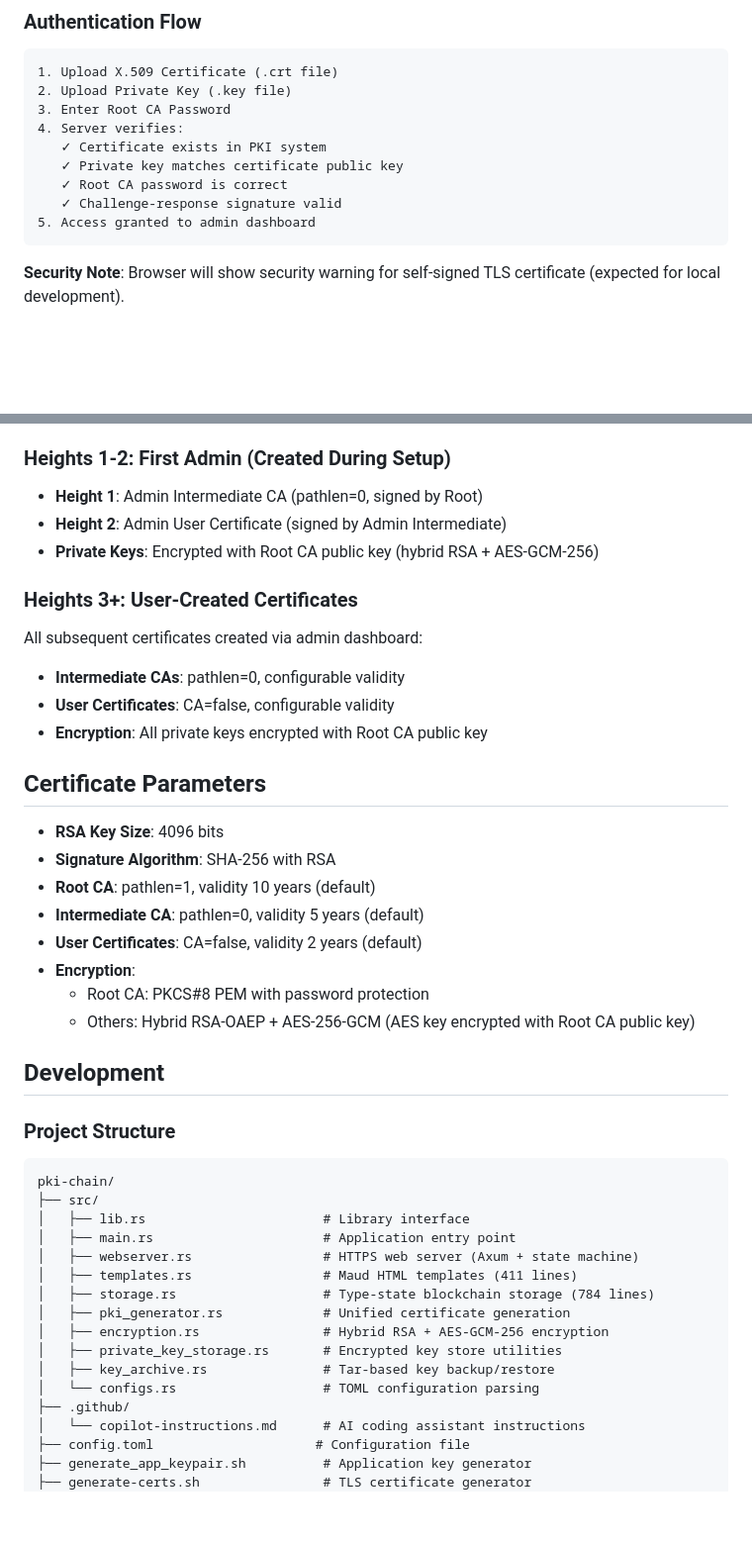
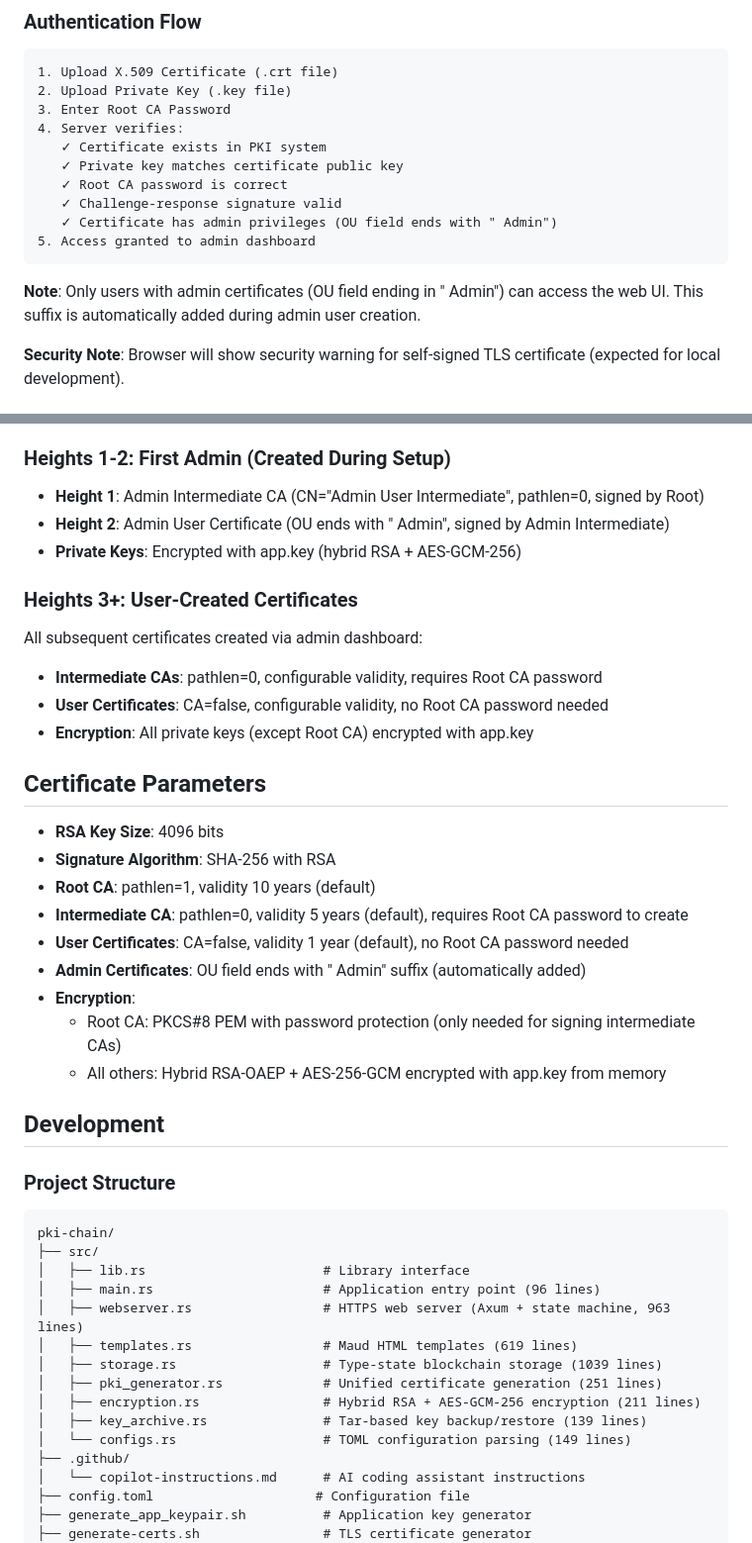
Before and after one commit to jessethepro/pki-chain, a Markdown page: README.md, 2 parts joined by grey strips. Shown at 99% size. Drawn GitHub-style; blank space fills up the shorter version.

````diff
--- a/README.md
+++ b/README.md
@@ -110,8 +113,11 @@ Access the web application at **https://127.0.0.1:3000**
    ✓ Private key matches certificate public key
    ✓ Root CA password is correct
    ✓ Challenge-response signature valid
+   ✓ Certificate has admin privileges (OU field ends with " Admin")
 5. Access granted to admin dashboard
 ```
+
+**Note**: Only users with admin certificates (OU field ending in " Admin") can access the web UI. This suffix is automatically added during admin user creation.
 
 **Security Note**: Browser will show security warning for self-signed TLS certificate (expected for local development).
 
@@ -374,26 +392,27 @@ On first run, the web interface guides you through initialization:
 - **Storage**: Private key stored as password-protected PKCS#8 PEM in blockchain
 
 ### Heights 1-2: First Admin (Created During Setup)
-- **Height 1**: Admin Intermediate CA (pathlen=0, signed by Root)
-- **Height 2**: Admin User Certificate (signed by Admin Intermediate)
-- **Private Keys**: Encrypted with Root CA public key (hybrid RSA + AES-GCM-256)
+- **Height 1**: Admin Intermediate CA (CN="Admin User Intermediate", pathlen=0, signed by Root)
+- **Height 2**: Admin User Certificate (OU ends with " Admin", signed by Admin Intermediate)
+- **Private Keys**: Encrypted with app.key (hybrid RSA + AES-GCM-256)
 
 ### Heights 3+: User-Created Certificates
 All subsequent certificates created via admin dashboard:
-- **Intermediate CAs**: pathlen=0, configurable validity
-- **User Certificates**: CA=false, configurable validity
-- **Encryption**: All private keys encrypted with Root CA public key
+- **Intermediate CAs**: pathlen=0, configurable validity, requires Root CA password
+- **User Certificates**: CA=false, configurable validity, no Root CA password needed
+- **Encryption**: All private keys (except Root CA) encrypted with app.key
 
 ## Certificate Parameters
 
 - **RSA Key Size**: 4096 bits
 - **Signature Algorithm**: SHA-256 with RSA
 - **Root CA**: pathlen=1, validity 10 years (default)
-- **Intermediate CA**: pathlen=0, validity 5 years (default)
-- **User Certificates**: CA=false, validity 2 years (default)
+- **Intermediate CA**: pathlen=0, validity 5 years (default), requires Root CA password to create
+- **User Certificates**: CA=false, validity 1 year (default), no Root CA password needed
+- **Admin Certificates**: OU field ends with " Admin" suffix (automatically added)
 - **Encryption**:
-  - Root CA: PKCS#8 PEM with password protection
-  - Others: Hybrid RSA-OAEP + AES-256-GCM (AES key encrypted with Root CA public key)
+  - Root CA: PKCS#8 PEM with password protection (only needed for signing intermediate CAs)
+  - All others: Hybrid RSA-OAEP + AES-256-GCM encrypted with app.key from memory
 
 ## Development
 
@@ -403,15 +422,14 @@ All subsequent certificates created via admin dashboard:
 pki-chain/
 ├── src/
 │   ├── lib.rs                       # Library interface
-│   ├── main.rs                      # Application entry point
-│   ├── webserver.rs                 # HTTPS web server (Axum + state machine)
-│   ├── templates.rs                 # Maud HTML templates (411 lines)
-│   ├── storage.rs                   # Type-state blockchain storage (784 lines)
-│   ├── pki_generator.rs             # Unified certificate generation
-│   ├── encryption.rs                # Hybrid RSA + AES-GCM-256 encryption
-│   ├── private_key_storage.rs       # Encrypted key store utilities
-│   ├── key_archive.rs               # Tar-based key backup/restore
-│   └── configs.rs                   # TOML configuration parsing
+│   ├── main.rs                      # Application entry point (96 lines)
+│   ├── webserver.rs                 # HTTPS web server (Axum + state machine, 963 lines)
+│   ├── templates.rs                 # Maud HTML templates (619 lines)
+│   ├── storage.rs                   # Type-state blockchain storage (1039 lines)
+│   ├── pki_generator.rs             # Unified certificate generation (251 lines)
+│   ├── encryption.rs                # Hybrid RSA + AES-GCM-256 encryption (211 lines)
+│   ├── key_archive.rs               # Tar-based key backup/restore (139 lines)
+│   └── configs.rs                   # TOML configuration parsing (149 lines)
 ├── .github/
 │   └── copilot-instructions.md      # AI coding assistant instructions
 ├── config.toml                     # Configuration file
````
Also changed, not shown: other parts of README.md (+37 -22 lines).
